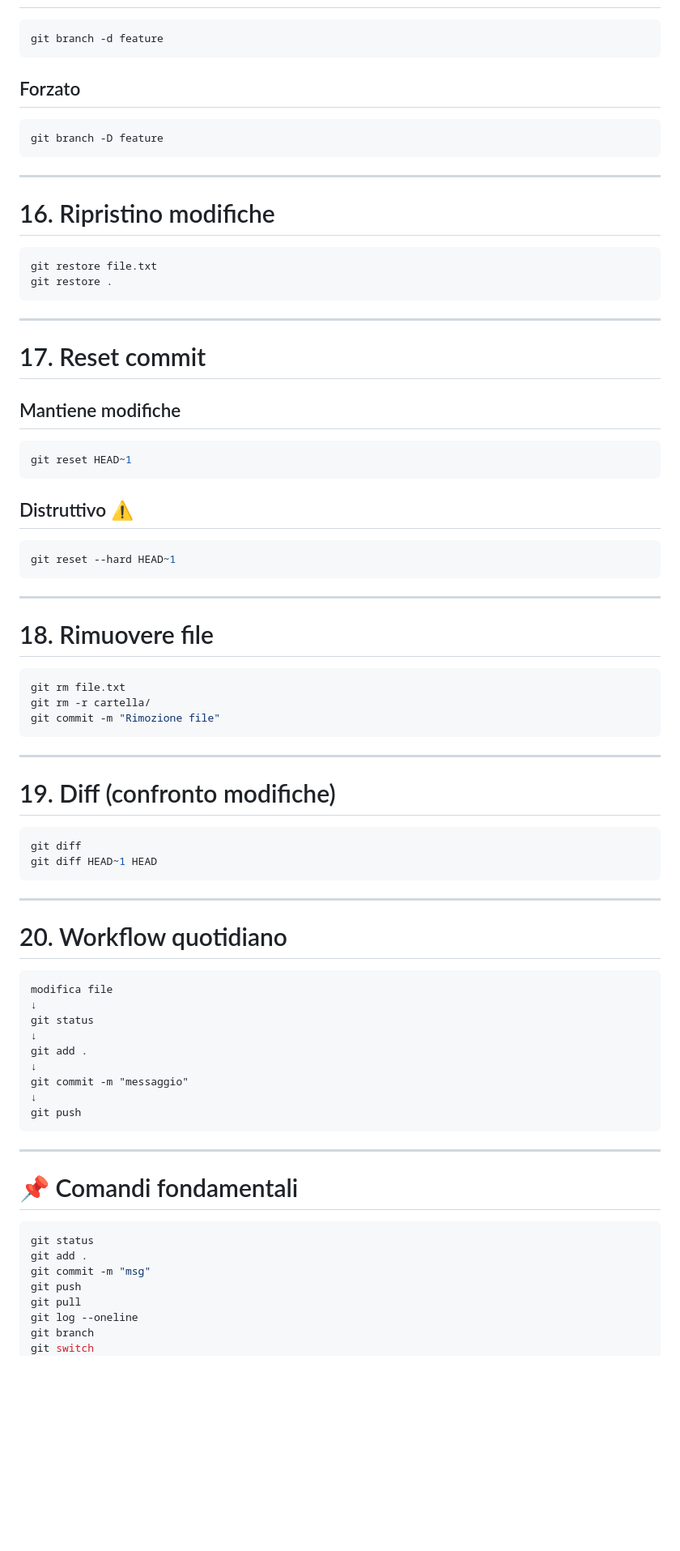
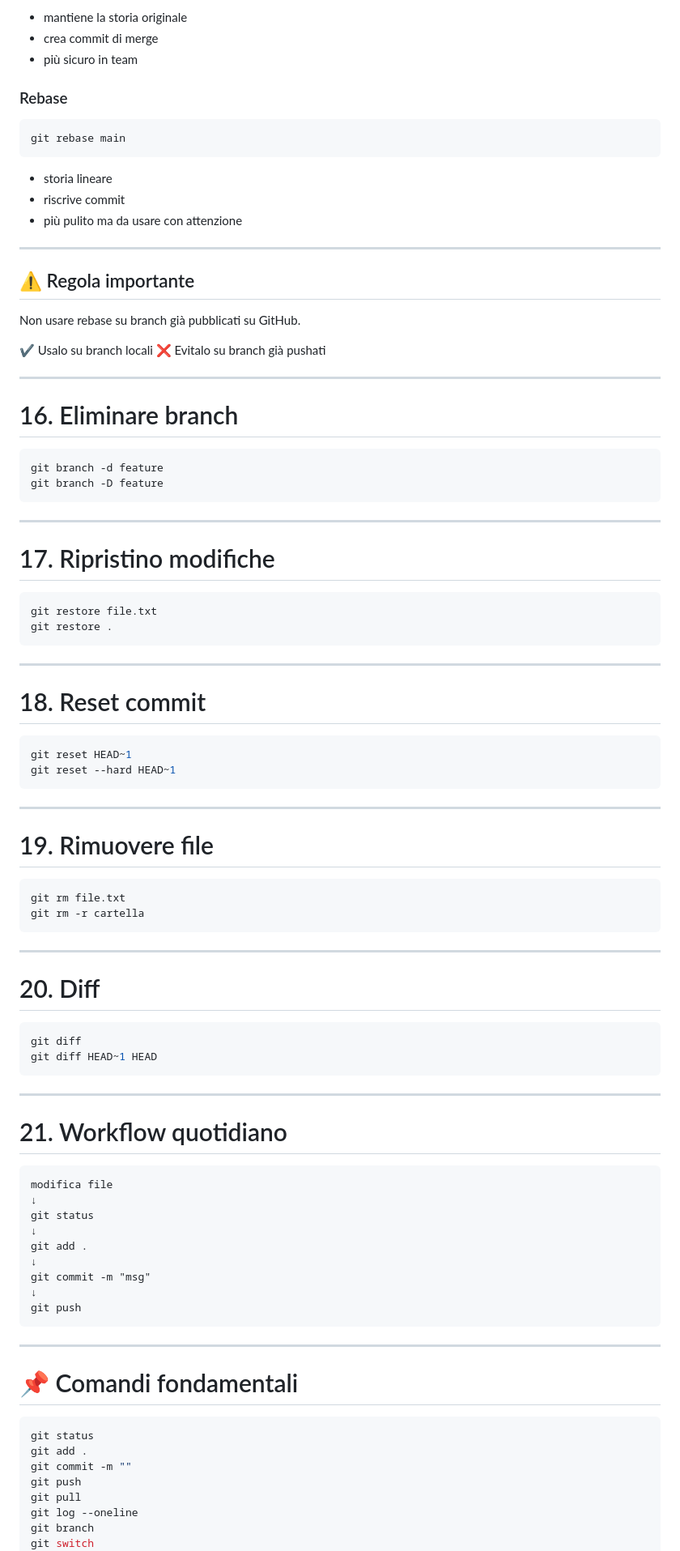
Before and after one commit to mrcrocm/test, a Markdown page: git&Github_doc/Git & Github.md, the part around one of its changes. Shown at 81% size. Rendered like a GitHub page; blank space fills up the shorter version.

````diff
--- a/git&Github_doc/Git & Github.md
+++ b/git&Github_doc/Git & Github.md
@@ -259,17 +262,38 @@ git merge feature
+* mantiene la storia originale
+* crea commit di merge
+* più sicuro in team
+
+### Rebase
+
+```bash
+git rebase main
+```
+
+* storia lineare
+* riscrive commit
+* più pulito ma da usare con attenzione
+
+---
+
+## ⚠️ Regola importante
+
+Non usare rebase su branch già pubblicati su GitHub.
+
+✔ Usalo su branch locali
+❌ Evitalo su branch già pushati
+
+---
+
+# 16. Eliminare branch
 
 ```bash
 git branch -d feature
-```
-
-## Forzato
-
-```bash
 git branch -D feature
 ```
 
 ---
 
-# 16. Ripristino modifiche
+# 17. Ripristino modifiche
 
 ```bash
 git restore file.txt
@@ -278,33 +302,25 @@ git restore .
 
 ---
 
-# 17. Reset commit
-
-## Mantiene modifiche
+# 18. Reset commit
 
 ```bash
 git reset HEAD~1
-```
-
-## Distruttivo ⚠️
-
-```bash
 git reset --hard HEAD~1
 ```
 
 ---
 
-# 18. Rimuovere file
+# 19. Rimuovere file
 
 ```bash
 git rm file.txt
-git rm -r cartella/
-git commit -m "Rimozione file"
+git rm -r cartella
 ```
 
 ---
 
-# 19. Diff (confronto modifiche)
+# 20. Diff
 
 ```bash
 git diff
@@ -313,7 +329,7 @@ git diff HEAD~1 HEAD
 
 ---
 
-# 20. Workflow quotidiano
+# 21. Workflow quotidiano
 
 ```text
 modifica file
@@ -322,7 +338,7 @@ git status
 ↓
 git add .
 ↓
-git commit -m "messaggio"
+git commit -m "msg"
 ↓
 git push
 ```
@@ -334,7 +350,7 @@ git push
 ```bash
 git status
 git add .
-git commit -m "msg"
+git commit -m ""
 git push
 git pull
 git log --oneline
````
Also changed, not shown: other parts of git&Github_doc/Git & Github.md (+108 -97 lines).
